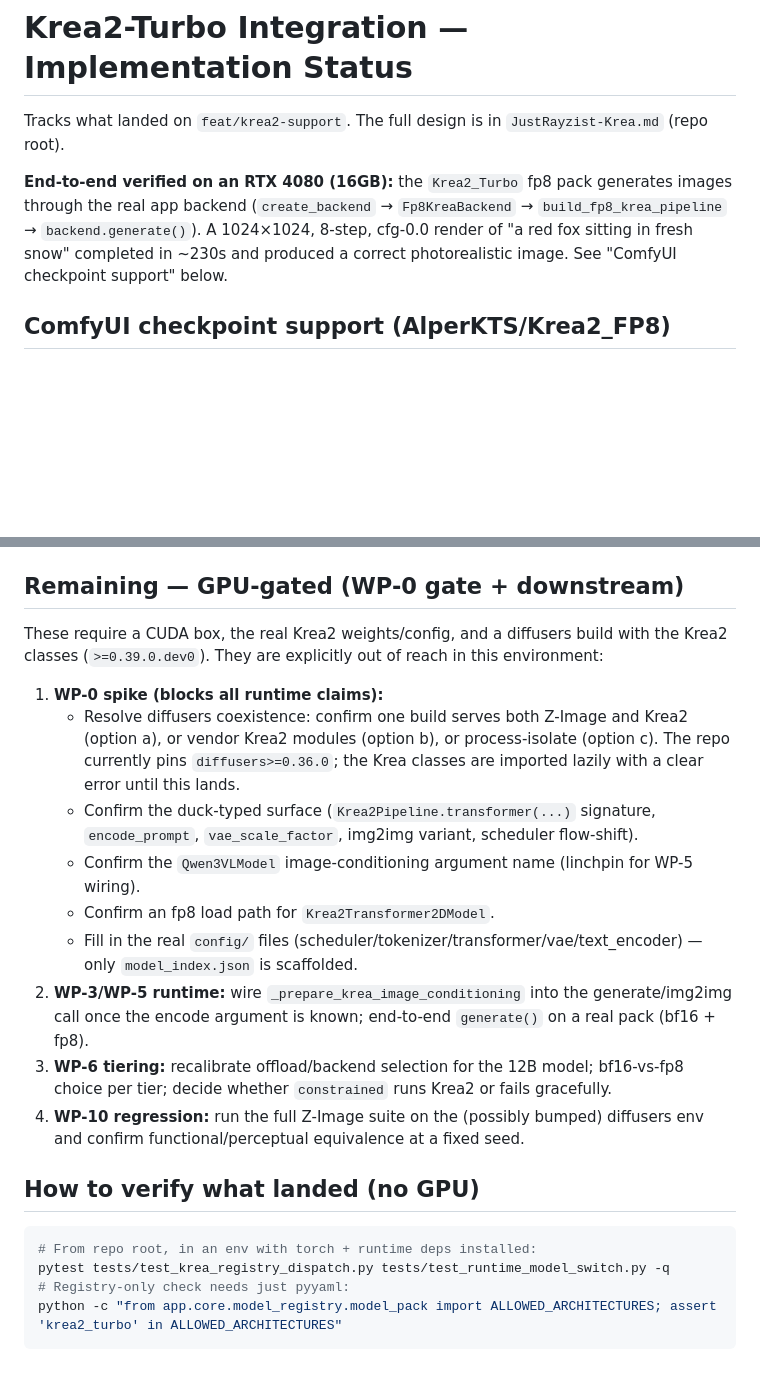
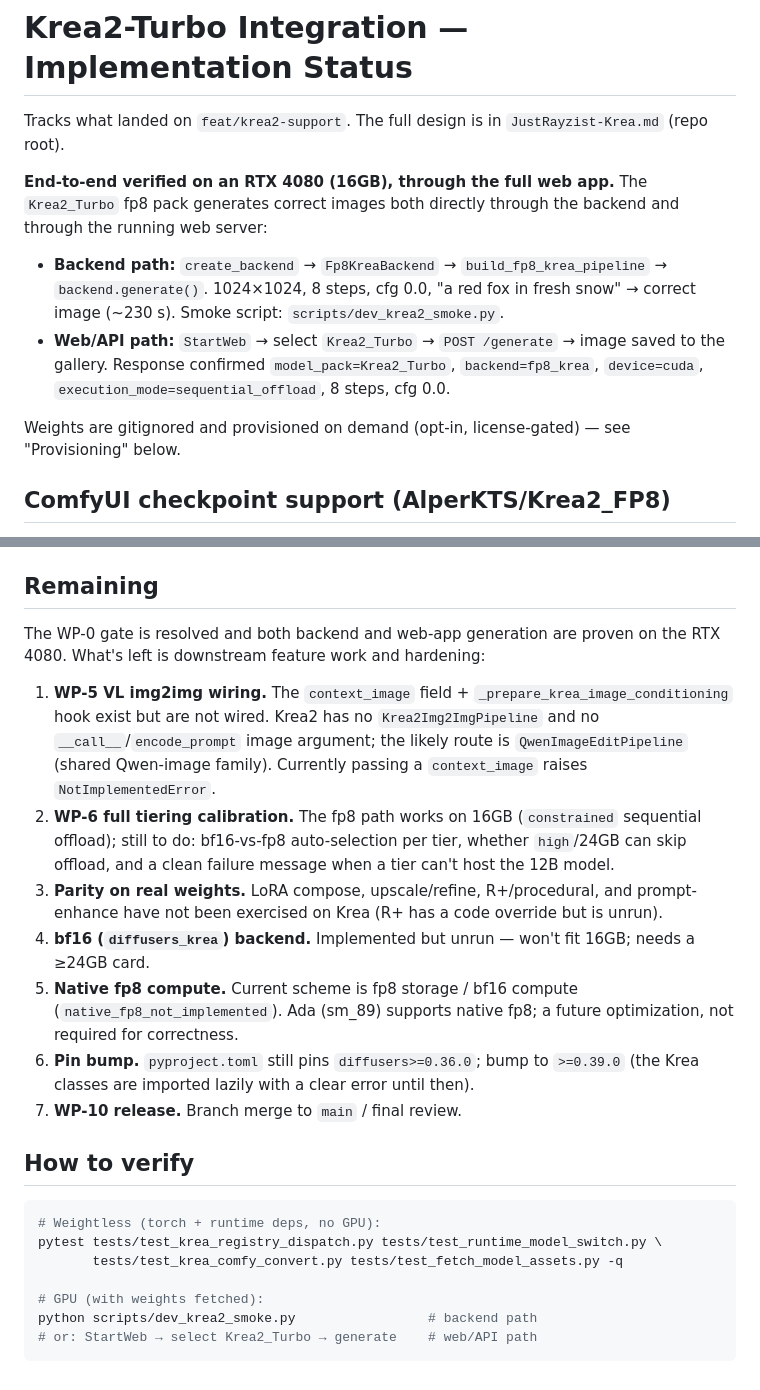
Before and after one commit to MutantSparrow/JustRayzist, a Markdown page: docs/KREA2_IMPLEMENTATION_STATUS.md, 2 parts joined by grey strips. Drawn GitHub-style; blank space fills up the shorter version.

Commit message:
docs(krea2): update status — ComfyUI weights, web-app verification, provisioning
Record that Krea2_Turbo now generates end-to-end on an RTX 4080 through both the backend and the
web server; document the ComfyUI->diffusers converters, the installer/launcher provisioning
(opt-in, license-gated), and the corrected remaining list (WP-0 gate resolved).

Co-Authored-By: Claude <noreply@anthropic.com>

````diff
--- a/docs/KREA2_IMPLEMENTATION_STATUS.md
+++ b/docs/KREA2_IMPLEMENTATION_STATUS.md
@@ -2,11 +2,17 @@
 
 Tracks what landed on `feat/krea2-support`. The full design is in `JustRayzist-Krea.md` (repo root).
 
-**End-to-end verified on an RTX 4080 (16GB):** the `Krea2_Turbo` fp8 pack generates images through
-the real app backend (`create_backend` → `Fp8KreaBackend` → `build_fp8_krea_pipeline` →
-`backend.generate()`). A 1024×1024, 8-step, cfg-0.0 render of "a red fox sitting in fresh snow"
-completed in ~230s and produced a correct photorealistic image. See "ComfyUI checkpoint support"
-below.
+**End-to-end verified on an RTX 4080 (16GB), through the full web app.** The `Krea2_Turbo` fp8 pack
+generates correct images both directly through the backend and through the running web server:
+
+- **Backend path:** `create_backend` → `Fp8KreaBackend` → `build_fp8_krea_pipeline` →
+  `backend.generate()`. 1024×1024, 8 steps, cfg 0.0, "a red fox in fresh snow" → correct image
+  (~230 s). Smoke script: `scripts/dev_krea2_smoke.py`.
+- **Web/API path:** `StartWeb` → select `Krea2_Turbo` → `POST /generate` → image saved to the
+  gallery. Response confirmed `model_pack=Krea2_Turbo`, `backend=fp8_krea`, `device=cuda`,
+  `execution_mode=sequential_offload`, 8 steps, cfg 0.0.
+
+Weights are gitignored and provisioned on demand (opt-in, license-gated) — see "Provisioning" below.
 
 ## ComfyUI checkpoint support (AlperKTS/Krea2_FP8)
 
@@ -94,33 +123,35 @@ These de-risk the plan but do **not** replace the on-GPU generate spike:
   Qwen-image edit pipeline; the `context_image` field + `_prepare_krea_image_conditioning` hook are
   in place awaiting that wiring.
 
-## Remaining — GPU-gated (WP-0 gate + downstream)
+## Remaining
 
-These require a CUDA box, the real Krea2 weights/config, and a diffusers build with the Krea2
-classes (`>=0.39.0.dev0`). They are explicitly out of reach in this environment:
+The WP-0 gate is resolved and both backend and web-app generation are proven on the RTX 4080. What's
+left is downstream feature work and hardening:
 
-1. **WP-0 spike (blocks all runtime claims):**
-   - Resolve diffusers coexistence: confirm one build serves both Z-Image and Krea2 (option a), or
-     vendor Krea2 modules (option b), or process-isolate (option c). The repo currently pins
-     `diffusers>=0.36.0`; the Krea classes are imported lazily with a clear error until this lands.
-   - Confirm the duck-typed surface (`Krea2Pipeline.transformer(...)` signature, `encode_prompt`,
-     `vae_scale_factor`, img2img variant, scheduler flow-shift).
-   - Confirm the `Qwen3VLModel` image-conditioning argument name (linchpin for WP-5 wiring).
-   - Confirm an fp8 load path for `Krea2Transformer2DModel`.
-   - Fill in the real `config/` files (scheduler/tokenizer/transformer/vae/text_encoder) — only
-     `model_index.json` is scaffolded.
-2. **WP-3/WP-5 runtime:** wire `_prepare_krea_image_conditioning` into the generate/img2img call
-   once the encode argument is known; end-to-end `generate()` on a real pack (bf16 + fp8).
-3. **WP-6 tiering:** recalibrate offload/backend selection for the 12B model; bf16-vs-fp8 choice
-   per tier; decide whether `constrained` runs Krea2 or fails gracefully.
-4. **WP-10 regression:** run the full Z-Image suite on the (possibly bumped) diffusers env and
-   confirm functional/perceptual equivalence at a fixed seed.
+1. **WP-5 VL img2img wiring.** The `context_image` field + `_prepare_krea_image_conditioning` hook
+   exist but are not wired. Krea2 has no `Krea2Img2ImgPipeline` and no `__call__`/`encode_prompt`
+   image argument; the likely route is `QwenImageEditPipeline` (shared Qwen-image family). Currently
+   passing a `context_image` raises `NotImplementedError`.
+2. **WP-6 full tiering calibration.** The fp8 path works on 16GB (`constrained` sequential offload);
+   still to do: bf16-vs-fp8 auto-selection per tier, whether `high`/24GB can skip offload, and a
+   clean failure message when a tier can't host the 12B model.
+3. **Parity on real weights.** LoRA compose, upscale/refine, R+/procedural, and prompt-enhance have
+   not been exercised on Krea (R+ has a code override but is unrun).
+4. **bf16 (`diffusers_krea`) backend.** Implemented but unrun — won't fit 16GB; needs a ≥24GB card.
+5. **Native fp8 compute.** Current scheme is fp8 storage / bf16 compute (`native_fp8_not_implemented`).
+   Ada (sm_89) supports native fp8; a future optimization, not required for correctness.
+6. **Pin bump.** `pyproject.toml` still pins `diffusers>=0.36.0`; bump to `>=0.39.0` (the Krea
+   classes are imported lazily with a clear error until then).
+7. **WP-10 release.** Branch merge to `main` / final review.
 
-## How to verify what landed (no GPU)
+## How to verify
 
 ```bash
-# From repo root, in an env with torch + runtime deps installed:
-pytest tests/test_krea_registry_dispatch.py tests/test_runtime_model_switch.py -q
-# Registry-only check needs just pyyaml:
-python -c "from app.core.model_registry.model_pack import ALLOWED_ARCHITECTURES; assert 'krea2_turbo' in ALLOWED_ARCHITECTURES"
+# Weightless (torch + runtime deps, no GPU):
+pytest tests/test_krea_registry_dispatch.py tests/test_runtime_model_switch.py \
+       tests/test_krea_comfy_convert.py tests/test_fetch_model_assets.py -q
+
+# GPU (with weights fetched):
+python scripts/dev_krea2_smoke.py                 # backend path
+# or: StartWeb → select Krea2_Turbo → generate    # web/API path
 ```
````
Also changed, not shown: other parts of docs/KREA2_IMPLEMENTATION_STATUS.md (+34 -11 lines).
